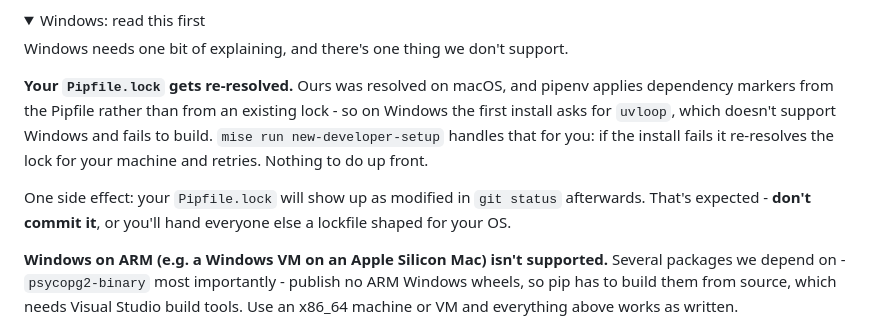
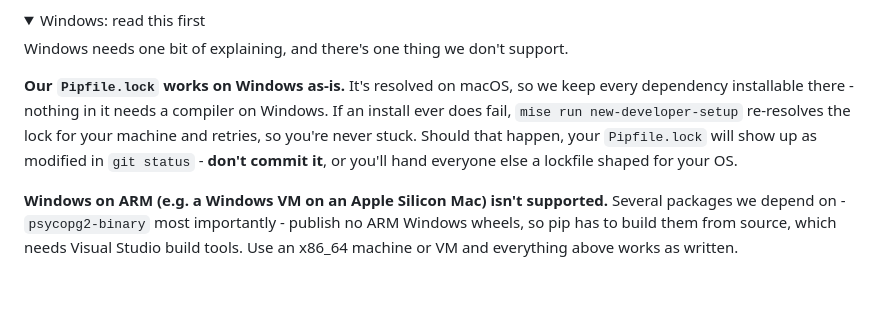
Before and after one commit to Comet-Robotics/club-manager, a Markdown page: README.md, the part around the change. Rendered like a GitHub page; folded sections open; blank space fills up the shorter version.

Commit message:
docs: the committed lockfile now works on Windows as-is

```diff
--- a/README.md
+++ b/README.md
@@ -86,9 +86,7 @@ Once that's done, run `mise run server` and you should officially be up and runn
 
 Windows needs one bit of explaining, and there's one thing we don't support.
 
-**Your `Pipfile.lock` gets re-resolved.** Ours was resolved on macOS, and pipenv applies dependency markers from the Pipfile rather than from an existing lock - so on Windows the first install asks for `uvloop`, which doesn't support Windows and fails to build. `mise run new-developer-setup` handles that for you: if the install fails it re-resolves the lock for your machine and retries. Nothing to do up front.
-
-One side effect: your `Pipfile.lock` will show up as modified in `git status` afterwards. That's expected - **don't commit it**, or you'll hand everyone else a lockfile shaped for your OS.
+**Our `Pipfile.lock` works on Windows as-is.** It's resolved on macOS, so we keep every dependency installable there - nothing in it needs a compiler on Windows. If an install ever does fail, `mise run new-developer-setup` re-resolves the lock for your machine and retries, so you're never stuck. Should that happen, your `Pipfile.lock` will show up as modified in `git status` - **don't commit it**, or you'll hand everyone else a lockfile shaped for your OS.
 
 **Windows on ARM (e.g. a Windows VM on an Apple Silicon Mac) isn't supported.** Several packages we depend on - `psycopg2-binary` most importantly - publish no ARM Windows wheels, so pip has to build them from source, which needs Visual Studio build tools. Use an x86_64 machine or VM and everything above works as written.
 
```
